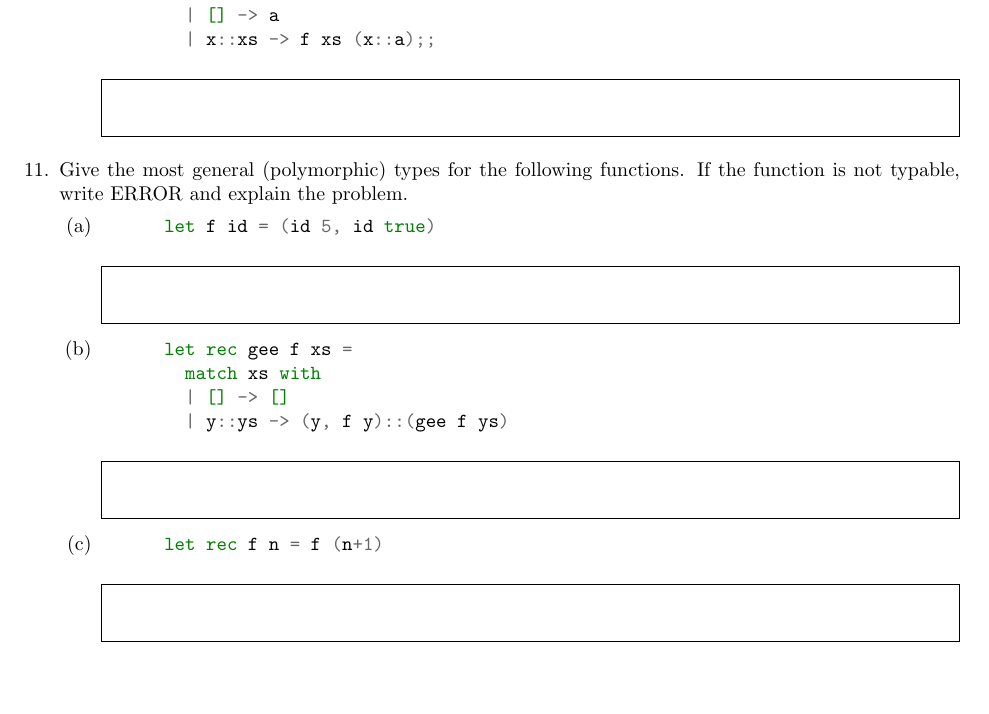
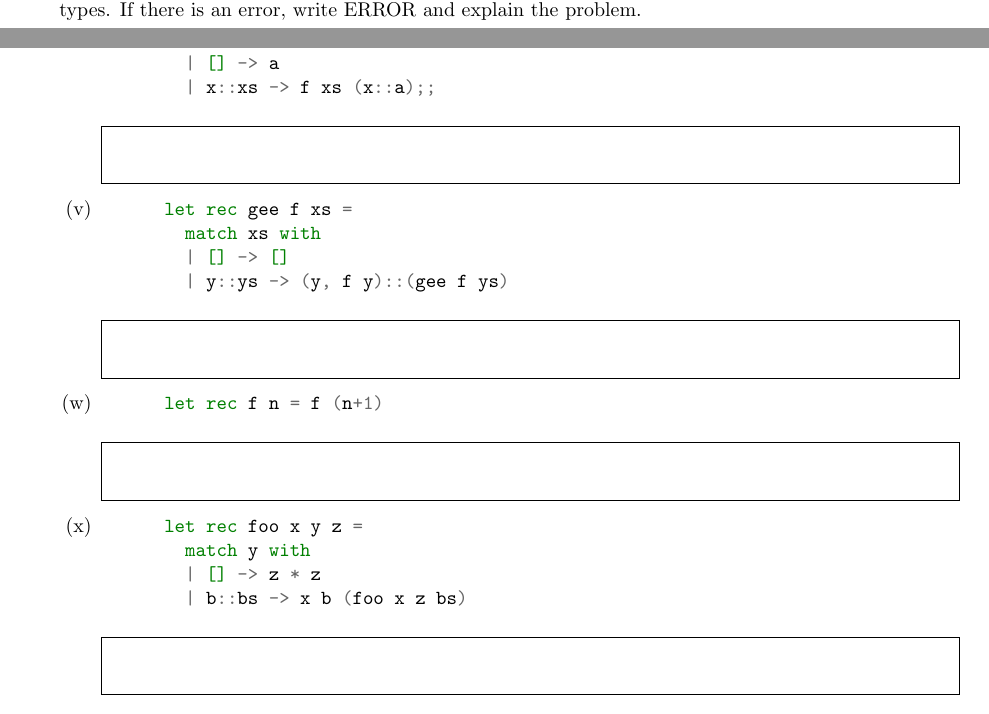
Before and after one commit to aktemur/cs321, a LaTeX problem sheet (sampleProblems/typeChecking/typeChecking.tex): part of page 9 of 9 before the commit and two parts of pages 7 and 9 of 9 after it, the two joined at a grey line, cut so that both start at the same text, the shorter picture padded with empty space. The pictures show the PDF file sampleProblems/typeChecking/typeChecking.pdf that the author committed with the source.

Commit message:
Updated type-checking sample problems.

```diff
--- a/sampleProblems/typeChecking/typeChecking.tex
+++ b/sampleProblems/typeChecking/typeChecking.tex
@@ -630,21 +631,6 @@ let rec typeOf e tyEnv =
       \mintinline{ocaml}{'a list -> 'a list -> 'a list}
     \end{solutionbox}
 
-  \end{parts}
-
-  \question
-  Give the most general (polymorphic) types for the following functions.
-  If the function is not typable, write ERROR and explain the problem.
-
-  \begin{parts}
-    \part
-    \begin{minted}{ocaml}
-      let f id = (id 5, id true)
-    \end{minted}
-    \begin{solutionbox}{1cm}
-      ERROR. Function parameter cannot be polymorphic.
-    \end{solutionbox}
-
     \part
     \begin{minted}{ocaml}
       let rec gee f xs =
@@ -663,3 +649,12 @@ let rec typeOf e tyEnv =
     \begin{solutionbox}{1cm}
       \mintinline{ocaml}{int -> 'a}
     \end{solutionbox}
+
+
+    \part
+    \begin{minted}{ocaml}
+      let rec foo x y z =
+        match y with
+        | [] -> z * z
+        | b::bs -> x b (foo x z bs)
+    \end{minted}
```
Also changed, not shown: sampleProblems/typeChecking/typeChecking-sol.pdf, sampleProblems/typeChecking/typeChecking.pdf, sampleProblems/typeChecking/typeChecking.tex (16 more changed lines).
